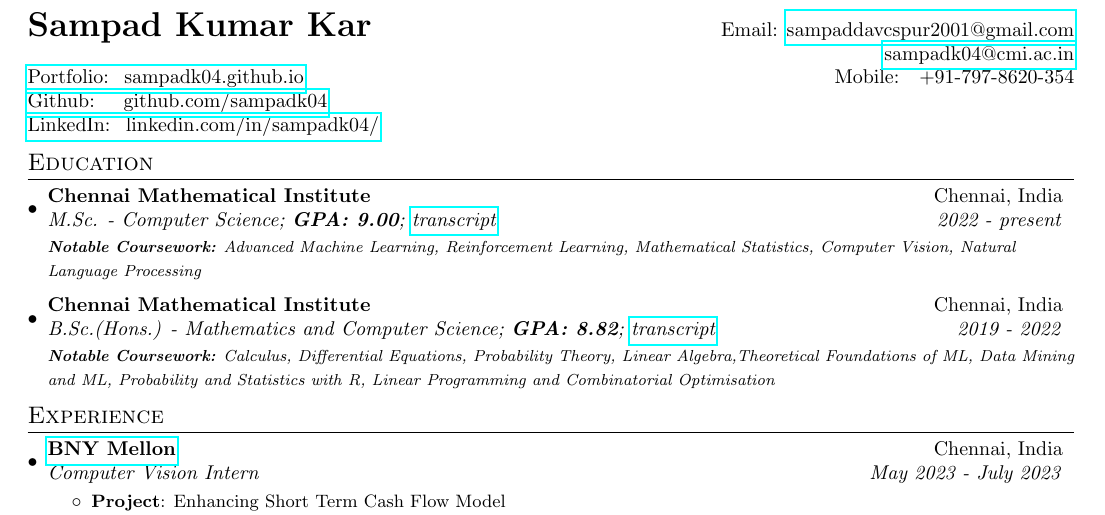
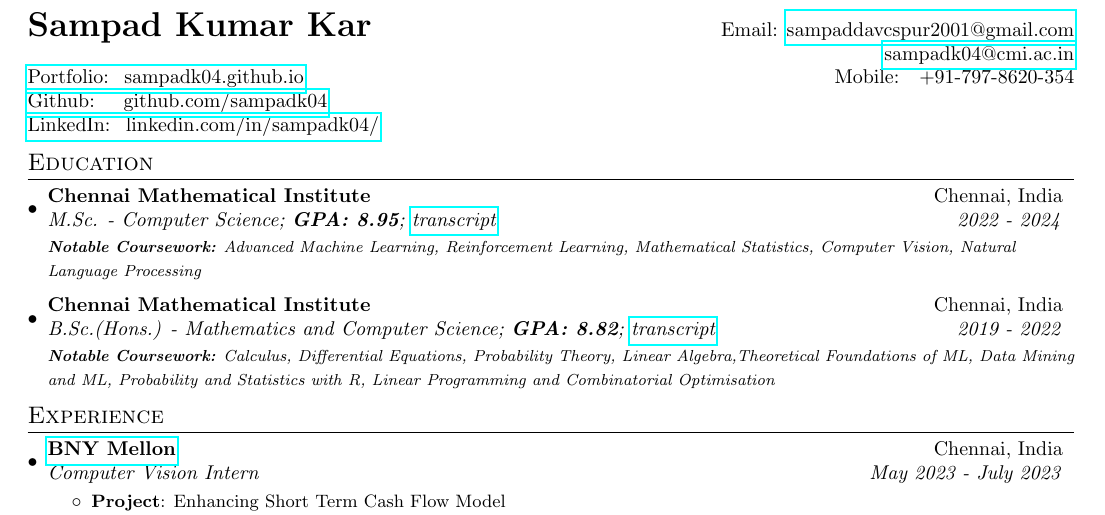
Before and after one commit to sampadk04/CV, a LaTeX CV (Resume/CV_original/main.tex): part of page 1 of 2, cut so that both start at the same text. Compiled offline with pdfLaTeX.

Commit message:
Updated CV and Transcript

```diff
--- a/Resume/CV_original/main.tex
+++ b/Resume/CV_original/main.tex
@@ -85,7 +85,7 @@
   \resumeSubHeadingListStart
     \resumeSubheading
       {Chennai Mathematical Institute}{Chennai, India}
-      {M.Sc. - Computer Science; \textbf{GPA: 9.00}; \textit{\href{https://github.com/sampadk04/CV/blob/main/Transcripts/transcript_MCS202215_cmi.pdf}{transcript}}}{2022 - present}
+      {M.Sc. - Computer Science; \textbf{GPA: 8.95}; \textit{\href{https://github.com/sampadk04/CV/blob/main/Transcripts/transcript_MCS202215_cmi.pdf}{transcript}}}{2022 - 2024}
       {\scriptsize \textit{ \footnotesize{\newline{}\textbf{Notable Coursework:} Advanced Machine Learning, Reinforcement Learning, Mathematical Statistics, Computer Vision, Natural Language Processing}}}
     \resumeSubheading
       {Chennai Mathematical Institute}{Chennai, India}
```
Also changed, not shown: Resume/CV_mini/main.tex (+1 -1 lines), Resume/CV_mini/main.pdf, Resume/CV_original/main.pdf, Transcripts/transcript_MCS202215_cmi.pdf, 5 other files.
